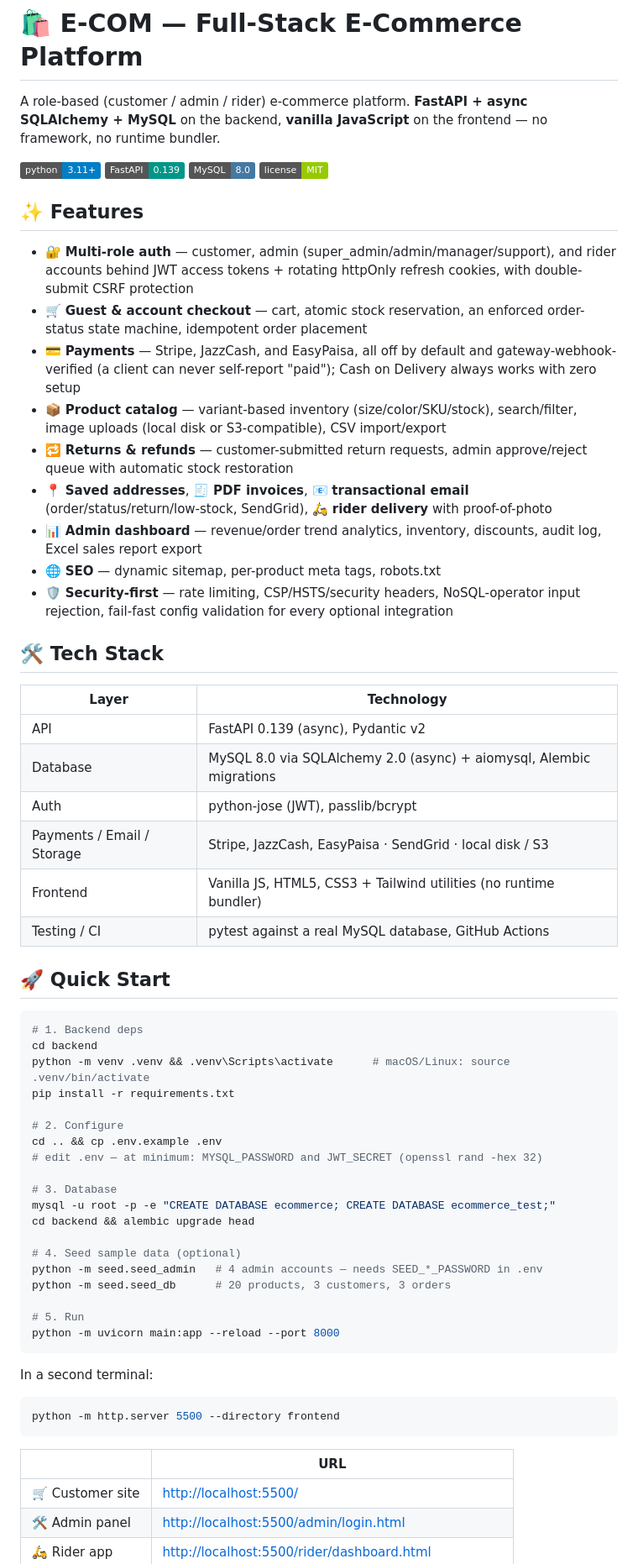
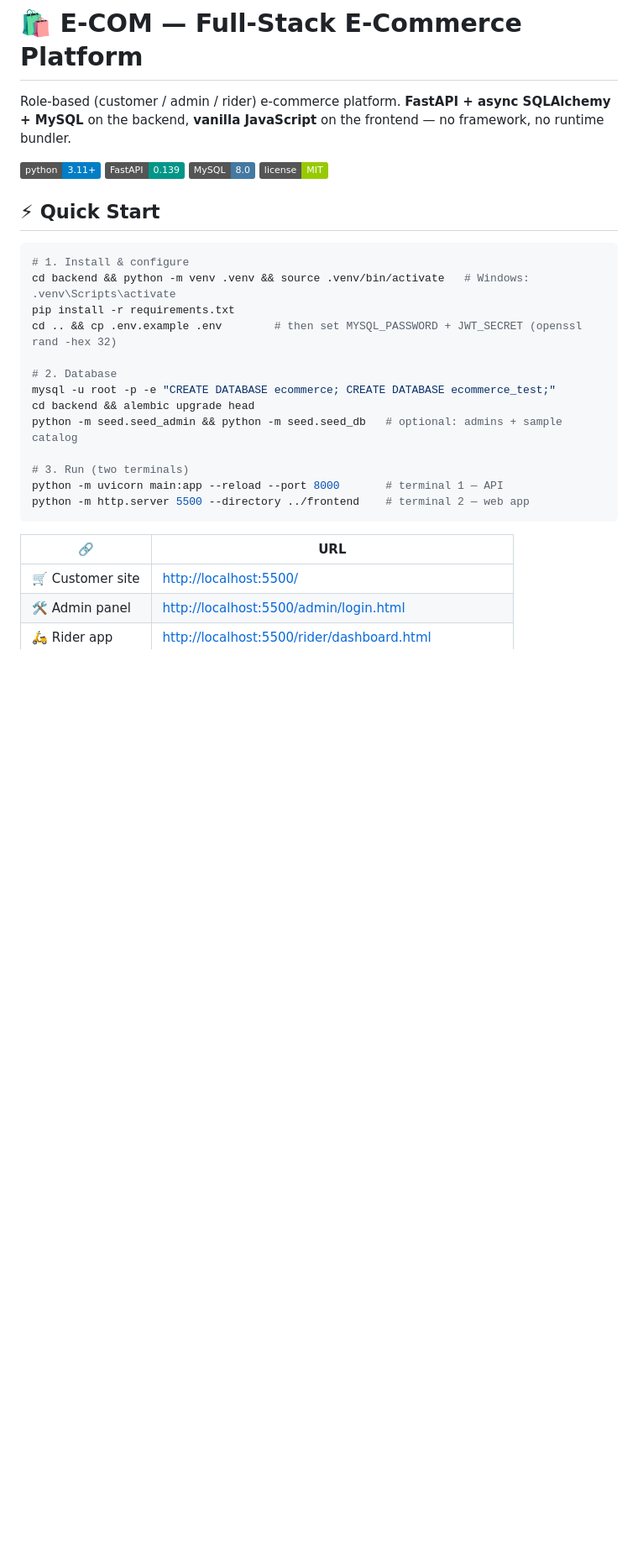
Before and after one commit to AsjalAbdullahButt/E-Commerce-Website, a Markdown page: README.md, the part around one of its changes. Shown at 84% size. Drawn GitHub-style; badges without logos; blank space fills up the shorter version.

````diff
--- a/README.md
+++ b/README.md
@@ -1,66 +1,31 @@
 # 🛍️ E-COM — Full-Stack E-Commerce Platform
 
-A role-based (customer / admin / rider) e-commerce platform. **FastAPI + async SQLAlchemy + MySQL** on the backend, **vanilla JavaScript** on the frontend — no framework, no runtime bundler.
+Role-based (customer / admin / rider) e-commerce platform. **FastAPI + async SQLAlchemy + MySQL** on the backend, **vanilla JavaScript** on the frontend — no framework, no runtime bundler.
 
 ![Python](https://img.shields.io/badge/python-3.11+-blue)
 ![FastAPI](https://img.shields.io/badge/FastAPI-0.139-009688)
 ![MySQL](https://img.shields.io/badge/MySQL-8.0-4479A1)
 ![License](https://img.shields.io/badge/license-MIT-green)
 
-## ✨ Features
-
-- 🔐 **Multi-role auth** — customer, admin (super_admin/admin/manager/support), and rider accounts behind JWT access tokens + rotating httpOnly refresh cookies, with double-submit CSRF protection
-- 🛒 **Guest & account checkout** — cart, atomic stock reservation, an enforced order-status state machine, idempotent order placement
-- 💳 **Payments** — Stripe, JazzCash, and EasyPaisa, all off by default and gateway-webhook-verified (a client can never self-report "paid"); Cash on Delivery always works with zero setup
-- 📦 **Product catalog** — variant-based inventory (size/color/SKU/stock), search/filter, image uploads (local disk or S3-compatible), CSV import/export
-- 🔁 **Returns & refunds** — customer-submitted return requests, admin approve/reject queue with automatic stock restoration
-- 📍 **Saved addresses**, 🧾 **PDF invoices**, 📧 **transactional email** (order/status/return/low-stock, SendGrid), 🛵 **rider delivery** with proof-of-photo
-- 📊 **Admin dashboard** — revenue/order trend analytics, inventory, discounts, audit log, Excel sales report export
-- 🌐 **SEO** — dynamic sitemap, per-product meta tags, robots.txt
-- 🛡️ **Security-first** — rate limiting, CSP/HSTS/security headers, NoSQL-operator input rejection, fail-fast config validation for every optional integration
-
-## 🛠️ Tech Stack
-
-| Layer | Technology |
-|---|---|
-| API | FastAPI 0.139 (async), Pydantic v2 |
-| Database | MySQL 8.0 via SQLAlchemy 2.0 (async) + aiomysql, Alembic migrations |
-| Auth | python-jose (JWT), passlib/bcrypt |
-| Payments / Email / Storage | Stripe, JazzCash, EasyPaisa · SendGrid · local disk / S3 |
-| Frontend | Vanilla JS, HTML5, CSS3 + Tailwind utilities (no runtime bundler) |
-| Testing / CI | pytest against a real MySQL database, GitHub Actions |
-
-## 🚀 Quick Start
+## ⚡ Quick Start
 
 ```bash
-# 1. Backend deps
-cd backend
-python -m venv .venv && .venv\Scripts\activate      # macOS/Linux: source .venv/bin/activate
+# 1. Install & configure
+cd backend && python -m venv .venv && source .venv/bin/activate   # Windows: .venv\Scripts\activate
 pip install -r requirements.txt
+cd .. && cp .env.example .env        # then set MYSQL_PASSWORD + JWT_SECRET (openssl rand -hex 32)
 
-# 2. Configure
-cd .. && cp .env.example .env
-# edit .env — at minimum: MYSQL_PASSWORD and JWT_SECRET (openssl rand -hex 32)
-
-# 3. Database
+# 2. Database
 mysql -u root -p -e "CREATE DATABASE ecommerce; CREATE DATABASE ecommerce_test;"
 cd backend && alembic upgrade head
+python -m seed.seed_admin && python -m seed.seed_db   # optional: admins + sample catalog
 
-# 4. Seed sample data (optional)
-python -m seed.seed_admin   # 4 admin accounts — needs SEED_*_PASSWORD in .env
-python -m seed.seed_db      # 20 products, 3 customers, 3 orders
-
-# 5. Run
-python -m uvicorn main:app --reload --port 8000
+# 3. Run (two terminals)
+python -m uvicorn main:app --reload --port 8000       # terminal 1 — API
+python -m http.server 5500 --directory ../frontend    # terminal 2 — web app
 ```
 
-In a second terminal:
-
-```bash
-python -m http.server 5500 --directory frontend
-```
-
-| | URL |
+| 🔗 | URL |
 |---|---|
 | 🛒 Customer site | <http://localhost:5500/> |
 | 🛠️ Admin panel | <http://localhost:5500/admin/login.html> |
````
Also changed, not shown: other parts of README.md (+37 -100 lines).
